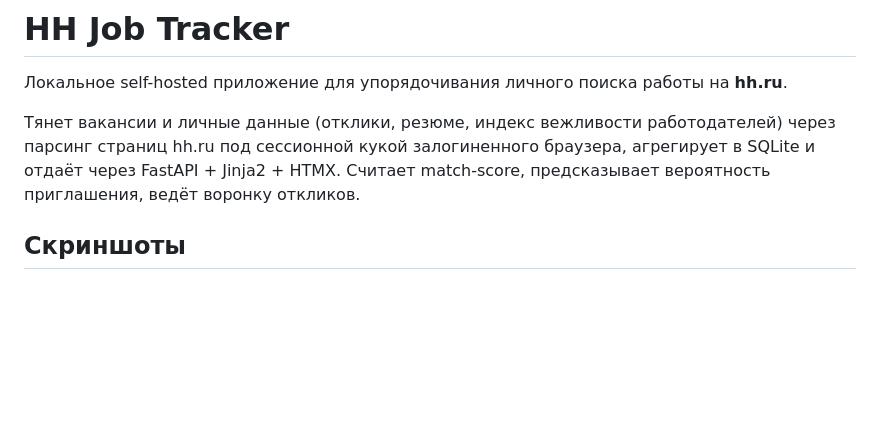
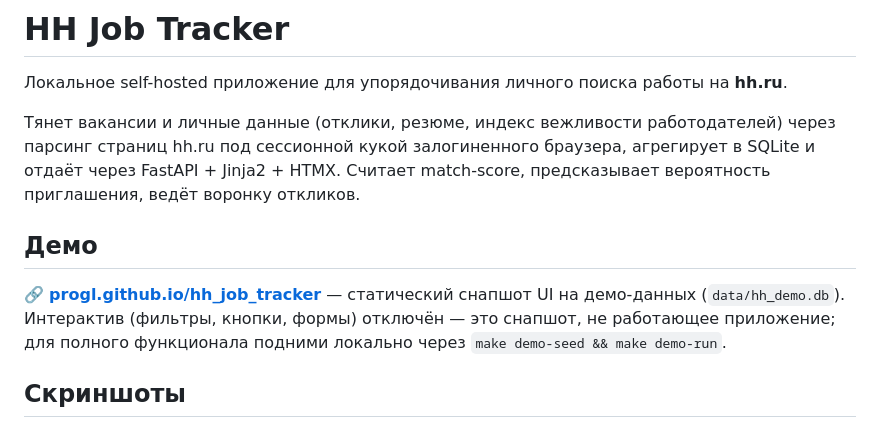
Before and after one commit to progl/hh_job_tracker, a Markdown page: README.md, the part around the change. GitHub-like rendering; blank space fills up the shorter version.

Commit message:
правка ридми

```diff
--- a/README.md
+++ b/README.md
@@ -3,6 +3,10 @@
 Локальное self-hosted приложение для упорядочивания личного поиска работы на **hh.ru**.
 
 Тянет вакансии и личные данные (отклики, резюме, индекс вежливости работодателей) через парсинг страниц hh.ru под сессионной кукой залогиненного браузера, агрегирует в SQLite и отдаёт через FastAPI + Jinja2 + HTMX. Считает match-score, предсказывает вероятность приглашения, ведёт воронку откликов.
+
+## Демо
+
+🔗 **[progl.github.io/hh_job_tracker](https://progl.github.io/hh_job_tracker/)** — статический снапшот UI на демо-данных (`data/hh_demo.db`). Интерактив (фильтры, кнопки, формы) отключён — это снапшот, не работающее приложение; для полного функционала подними локально через `make demo-seed && make demo-run`.
 
 ## Скриншоты
 
```
